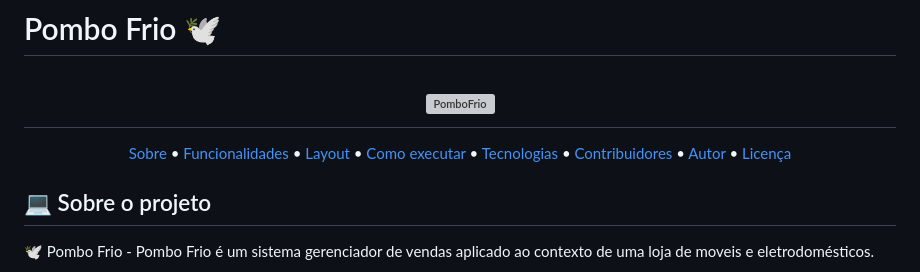
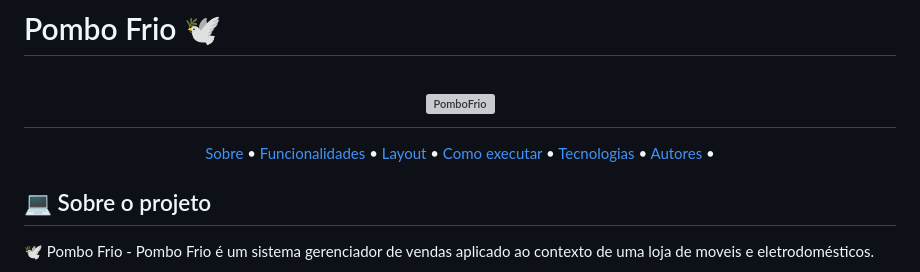
Before and after one commit to DaviSilva25/Pombo-Frio-OO-UnB-2021.1, a Markdown page: README.md, the part around the change. Drawn GitHub-style; grey boxes are pictures that could not be loaded.

```diff
--- a/README.md
+++ b/README.md
@@ -10,9 +10,7 @@
  <a href="#-layout">Layout</a> •
  <a href="#-como-executar-o-projeto">Como executar</a> •
  <a href="#-tecnologias">Tecnologias</a> •
- <a href="#-contribuidores">Contribuidores</a> •
- <a href="#-autor">Autor</a> •
- <a href="#user-content--licença">Licença</a>
+ <a href="#-autores">Autores</a> •
 </p>
 
 
```
